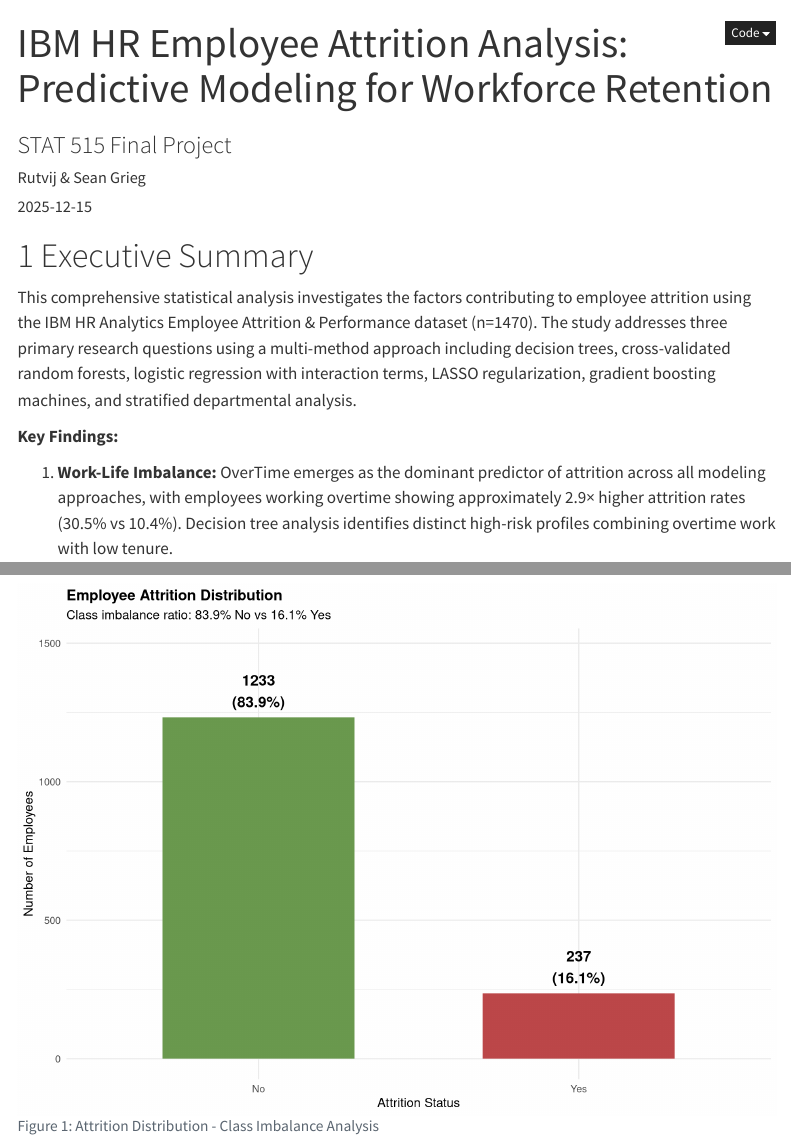
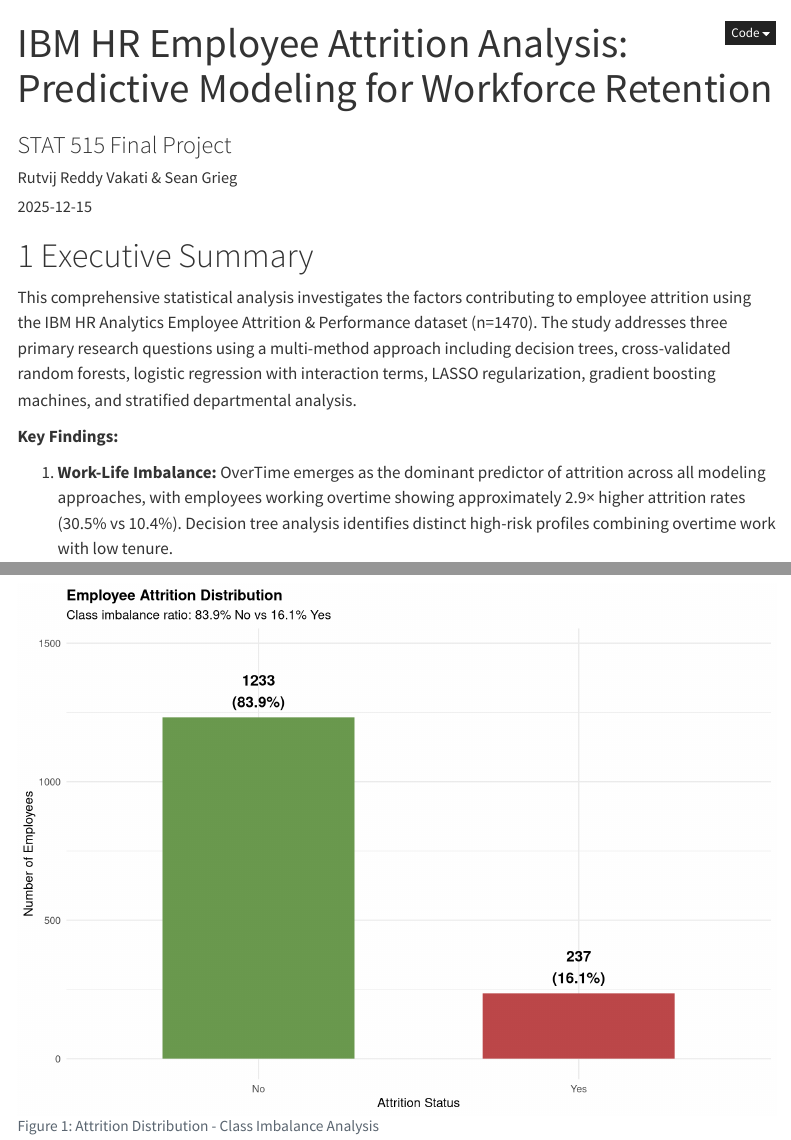
Before and after one commit to rutvij1407/hr-attrition-project, a Quarto document (index.qmd): the page in a window 1100 px wide, from its top, and a second part further down, joined at a grey line. Rendered offline with R 4.5, knitr and Pandoc in place of Quarto, with nearby package versions; some code elsewhere in the file could not run offline; menus at the side of the page are left out.

Commit message:
Update author name in index.qmd

```diff
--- a/index.qmd
+++ b/index.qmd
@@ -1,7 +1,7 @@
 ---
 title: "IBM HR Employee Attrition Analysis: Predictive Modeling for Workforce Retention"
 subtitle: "STAT 515 Final Project"
-author: "Rutvij & Sean Grieg"
+author: "Rutvij Reddy Vakati & Sean Grieg"
 date: "`r Sys.Date()`"
 format:
   html:
```
